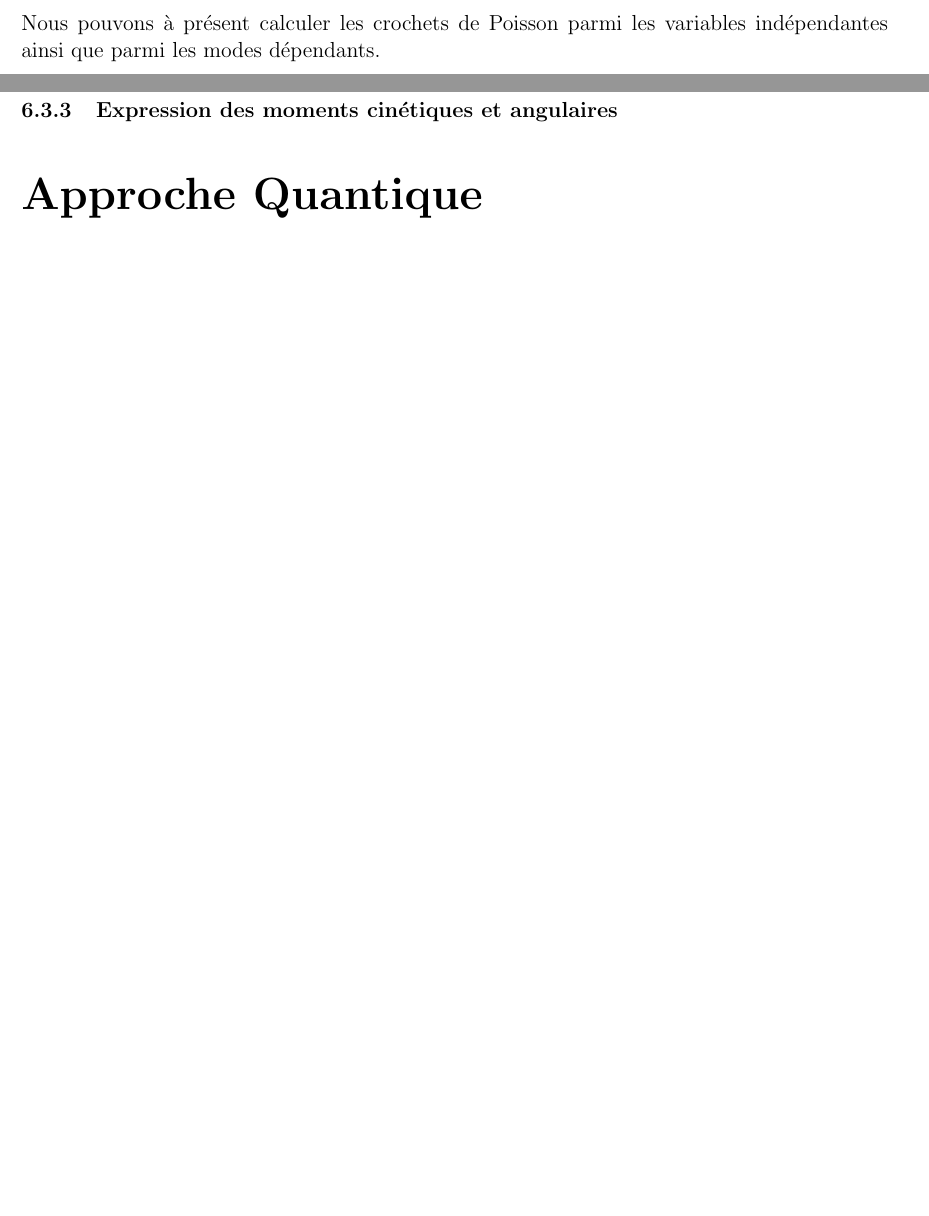
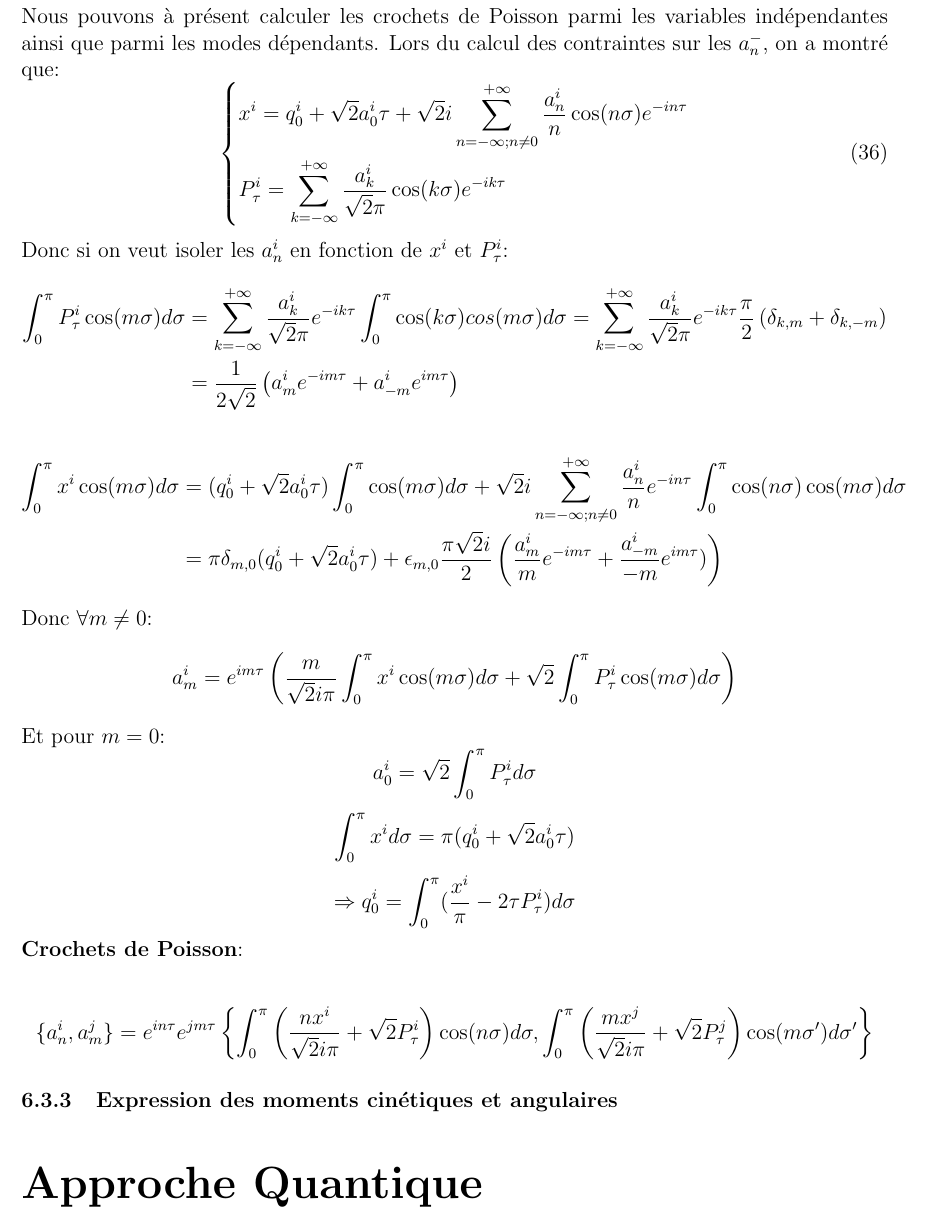
Before and after one commit to CarolineJonas/StageBA3, a LaTeX document (StageCaroline.tex): two parts of pages 13 and 14 of 14 before the commit and part of page 14 of 14 after it, the two joined at a grey line, cut so that both start at the same text, the shorter picture padded with empty space. Compiled offline with pdfLaTeX.

Commit message:
Version 26/04 midi

```diff
--- a/StageCaroline.tex
+++ b/StageCaroline.tex
@@ -463,6 +463,34 @@ Les variables indépendantes sont $\{a_n^i,q_0^i,a_n^+,q_0^-\}$. Tous les autres
 L_n=\frac{1}{2}\sum_{k=-\infty}^{+\infty}\vec{a}_{-k}\vec{a}_{n+k}
 \end{equation}
 Nous pouvons à présent calculer les crochets de Poisson parmi les variables indépendantes ainsi que parmi les modes dépendants.
+Lors du calcul des contraintes sur les $a_n^-$, on a montré que:
+\begin{equation}
+\left\lbrace
+\begin{aligned}
+&x^i= q_0^i + \sqrt{2}a_0^i \tau + \sqrt{2}i\sum_{n=-\infty;n\neq 0}^{+\infty}\frac{a_n^i}{n}\cos(n\sigma)e^{-in\tau}\\
+&\pt^i=\sum_{k=-\infty}^{+\infty}\frac{a_k^i}{\sqrt{2}\pi}\cos(k\sigma)e^{-ik\tau}
+\end{aligned}
+\right.
+\end{equation}
+Donc si on veut isoler les $a_n^i$ en fonction de $x^i$ et $\pt^i$:
+\begin{flalign*}
+\int_0^\pi \pt^i \cos(m\sigma)d\sigma&=\sum_{k=-\infty}^{+\infty}\frac{a_k^i}{\sqrt{2}\pi}e^{-ik\tau}\int_0^\pi\cos(k\sigma)cos(m\sigma)d\sigma=\sum_{k=-\infty}^{+\infty}\frac{a_k^i}{\sqrt{2}\pi}e^{-ik\tau}\frac{\pi}{2}\left( \delta_{k,m}+\delta_{k,-m}\right) \\
+&=\frac{1}{2\sqrt{2}}\left(a_m^ie^{-im\tau}+a_{-m}^ie^{im\tau}\right)
+\end{flalign*}
+\begin{flalign*}
+\int_0^\pi x^i \cos(m\sigma)d\sigma &=  (q_0^i + \sqrt{2}a_0^i \tau)\int_0^\pi\cos(m\sigma)d\sigma + \sqrt{2}i\sum_{n=-\infty;n\neq 0}^{+\infty}\frac{a_n^i}{n}e^{-in\tau}\int_0^\pi\cos(n\sigma)\cos(m\sigma)d\sigma\\
+&=\pi\delta_{m,0}(q_0^i + \sqrt{2}a_0^i \tau) + \epsilon_{m,0}\frac{\pi\sqrt{2}i}{2}\left( \frac{a_m^i}{m}e^{-im\tau} + \frac{a_{-m}^i}{-m}e^{im\tau})\right)
+\end{flalign*}
+Donc $\forall m\neq 0$:
+$$a^i_m=e^{im\tau}\left( \frac{m}{\sqrt{2}i\pi}\int_0^\pi x^i\cos(m\sigma)d\sigma + \sqrt{2}\int_0^\pi \pt^i \cos(m\sigma)d\sigma\right) $$
+Et pour $m=0$:
+$$a_0^i=\sqrt{2}\int_0^\pi\pt^i d\sigma$$
+$$\int_0^\pi x^id\sigma=\pi(q_0^i+\sqrt{2}a_0^i\tau)$$
+$$\Rightarrow q_0^i=\int_0^\pi(\frac{x^i}{\pi}- 2\tau \pt^i)d\sigma$$
+\textbf{Crochets de Poisson}:\\
+\begin{flalign*}
+\{a_n^i,a_m^j\}=e^{in\tau}e^{jm\tau}\left\{\int_0^\pi\left( \frac{nx^i}{\sqrt{2}i\pi}+\sqrt{2}\pt^i\right) \cos(n\sigma)d\sigma,\int_0^\pi\left(\frac{mx^j}{\sqrt{2}i\pi}+\sqrt{2}\pt^j\right)\cos(m\sigma')d\sigma' \right\}
+\end{flalign*}
 \subsubsection{Expression des moments cinétiques et angulaires}
 \part*{Approche Quantique}
 
```
